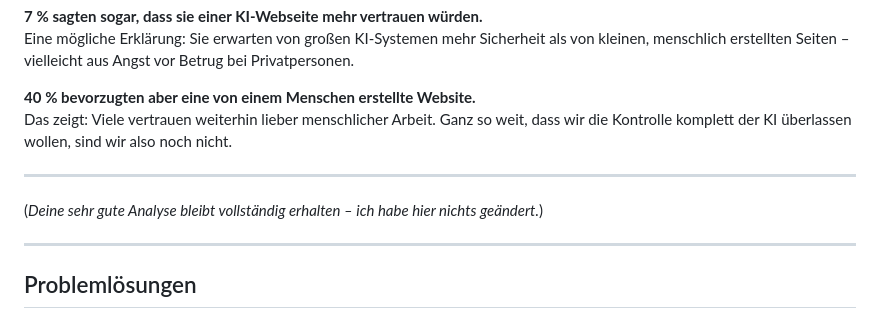
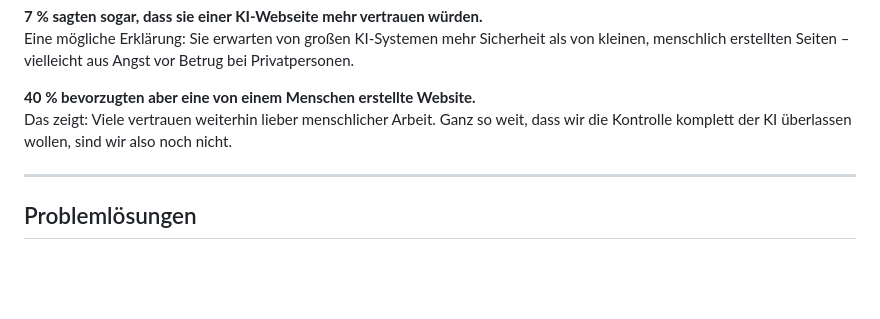
Before and after one commit to Coding-Bz/Modul293, a Markdown page: README.md, the part around the change printed below. GitHub-like rendering; blank space fills up the shorter version.

Commit message:
Update README.md
-

```diff
--- a/README.md
+++ b/README.md
@@ -268,8 +268,6 @@ Eine mögliche Erklärung: Sie erwarten von großen KI-Systemen mehr Sicherheit
 **40 % bevorzugten aber eine von einem Menschen erstellte Website.**
 Das zeigt: Viele vertrauen weiterhin lieber menschlicher Arbeit. Ganz so weit, dass wir die Kontrolle komplett der KI überlassen wollen, sind wir also noch nicht.
 
----
-(*Deine sehr gute Analyse bleibt vollständig erhalten – ich habe hier nichts geändert.*)
 
 ---
 
```
Also changed, not shown: other parts of README.md (+3 -1 lines).
